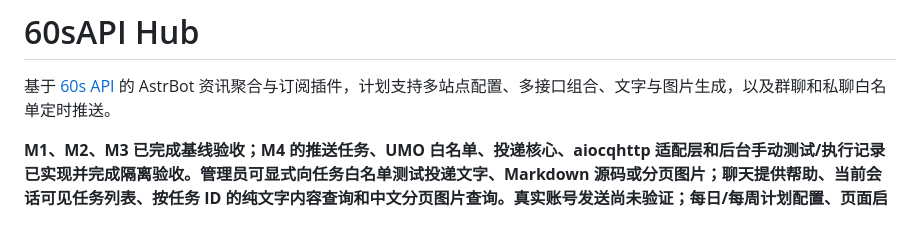
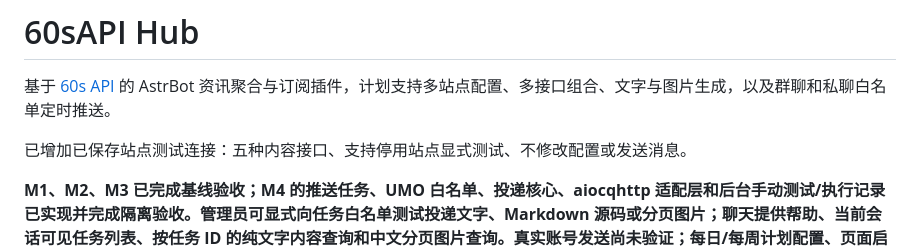
Before and after one commit to littleseven2003/astrbot_plugin_60sapi_hub, a Markdown page: README.md, the part around the change. Drawn GitHub-style; blank space fills up the shorter version.

```diff
--- a/README.md
+++ b/README.md
@@ -1,6 +1,8 @@
 # 60sAPI Hub
 
 基于 [60s API](https://github.com/vikiboss/60s) 的 AstrBot 资讯聚合与订阅插件，计划支持多站点配置、多接口组合、文字与图片生成，以及群聊和私聊白名单定时推送。
+
+已增加已保存站点测试连接：五种内容接口、支持停用站点显式测试、不修改配置或发送消息。
 
 **M1、M2、M3 已完成基线验收；M4 的推送任务、UMO 白名单、投递核心、aiocqhttp 适配层和后台手动测试/执行记录已实现并完成隔离验收。管理员可显式向任务白名单测试投递文字、Markdown 源码或分页图片；聊天提供帮助、当前会话可见任务列表、按任务 ID 的纯文字内容查询和中文分页图片查询。真实账号发送尚未验证；每日/每周计划配置、页面启停/调度记录、单循环调度和后端恢复已完成隔离验收；间隔及五字段 Cron 计划已完成隔离验收（422 项仓库测试、6 项独立边界探针及手机实际操作通过），MVP 未完成，尚无发布版本。**
 
```
Also changed, not shown: docs/testing.md (+7 -0 lines), docs/user-guide.md (+5 -0 lines).
